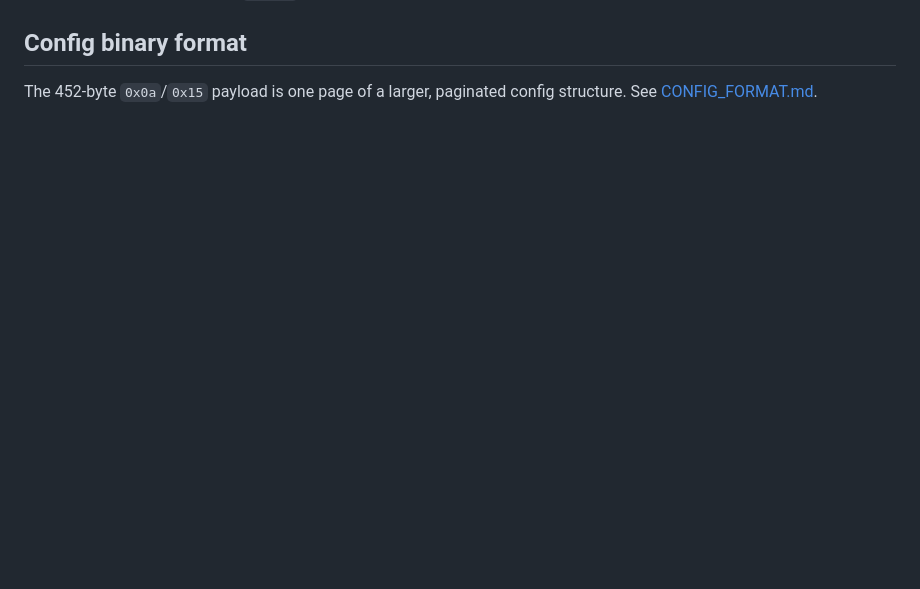
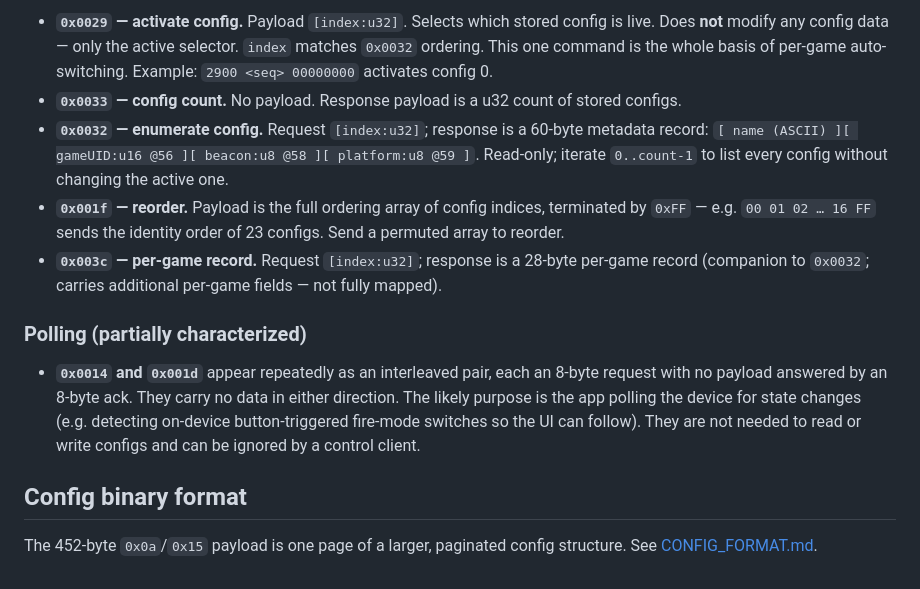
Before and after one commit to da-chemizt/xim4ctl, a Markdown page: docs/PROTOCOL.md, the part around one of its changes. Rendered like a GitHub page; blank space fills up the shorter version.

```diff
--- a/docs/PROTOCOL.md
+++ b/docs/PROTOCOL.md
@@ -103,3 +139,24 @@ basis of per-game auto-switching.
+- **`0x0029` — activate config.** Payload `[index:u32]`. Selects which stored config is live. Does
+  **not** modify any config data — only the active selector. `index` matches `0x0032` ordering.
+  This one command is the whole basis of per-game auto-switching. Example: `2900 <seq> 00000000`
+  activates config 0.
+- **`0x0033` — config count.** No payload. Response payload is a u32 count of stored configs.
+- **`0x0032` — enumerate config.** Request `[index:u32]`; response is a 60-byte metadata record:
+  `[ name (ASCII) ][ gameUID:u16 @56 ][ beacon:u8 @58 ][ platform:u8 @59 ]`. Read-only; iterate
+  `0..count-1` to list every config without changing the active one.
+- **`0x001f` — reorder.** Payload is the full ordering array of config indices, terminated by
+  `0xFF` — e.g. `00 01 02 … 16 FF` sends the identity order of 23 configs. Send a permuted array to
+  reorder.
+- **`0x003c` — per-game record.** Request `[index:u32]`; response is a 28-byte per-game record
+  (companion to `0x0032`; carries additional per-game fields — not fully mapped).
+
+### Polling (partially characterized)
+
+- **`0x0014` and `0x001d`** appear repeatedly as an interleaved pair, each an 8-byte request with no
+  payload answered by an 8-byte ack. They carry no data in either direction. The likely purpose is
+  the app polling the device for state changes (e.g. detecting on-device button-triggered fire-mode
+  switches so the UI can follow). They are not needed to read or write configs and can be ignored by
+  a control client.
 
 ## Config binary format
 
```
Also changed, not shown: other parts of docs/PROTOCOL.md (+60 -24 lines).
